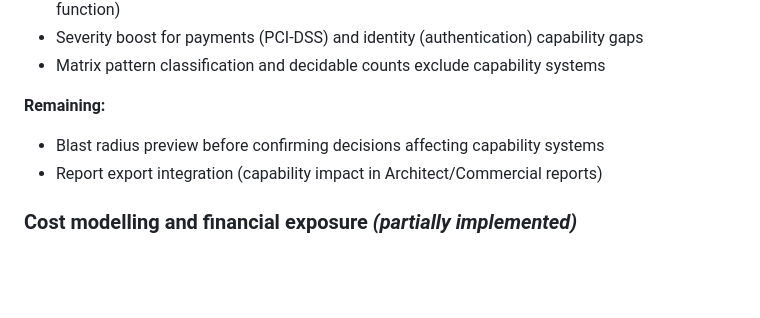
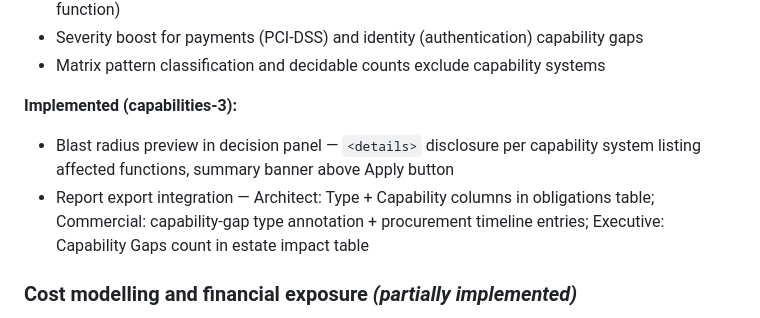
Before and after one commit to drhodesmumby-gds/lgr-rationalisation-engine, a Markdown page: ROADMAP.md, the part around the change. Drawn GitHub-style; blank space fills up the shorter version.

Commit message:
Update roadmap: capability modelling fully implemented
All three capability sprints complete: schema + UI (cap-1), simulation
integration (cap-2), blast radius preview + reports (cap-3).

Co-Authored-By: Claude Opus 4.6 <noreply@anthropic.com>

```diff
--- a/ROADMAP.md
+++ b/ROADMAP.md
@@ -341,9 +341,9 @@ The capability layer is modelled as an optional `capabilityType` array on ITSyst
 - Severity boost for payments (PCI-DSS) and identity (authentication) capability gaps
 - Matrix pattern classification and decidable counts exclude capability systems
 
-**Remaining:**
-- Blast radius preview before confirming decisions affecting capability systems
-- Report export integration (capability impact in Architect/Commercial reports)
+**Implemented (capabilities-3):**
+- Blast radius preview in decision panel — `<details>` disclosure per capability system listing affected functions, summary banner above Apply button
+- Report export integration — Architect: Type + Capability columns in obligations table; Commercial: capability-gap type annotation + procurement timeline entries; Executive: Capability Gaps count in estate impact table
 
 ### Cost modelling and financial exposure *(partially implemented)*
 
```
